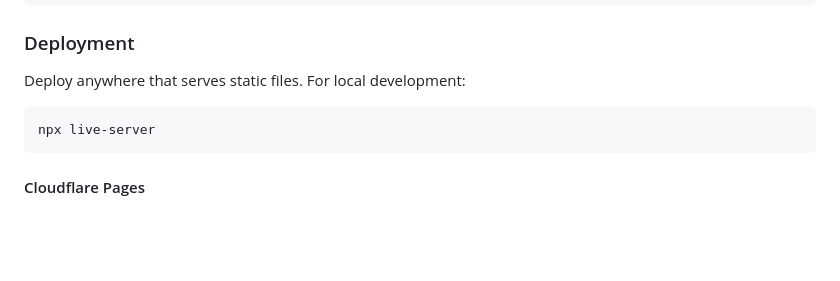
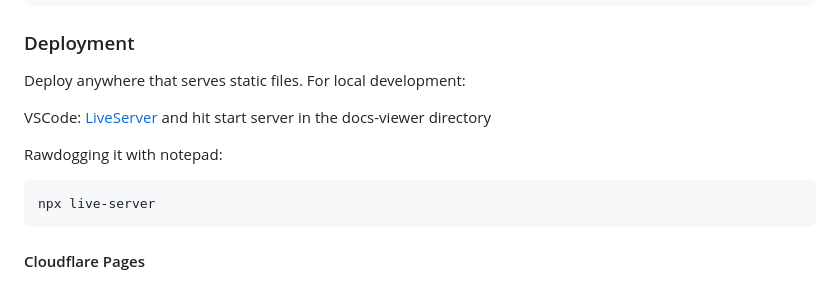
Before and after one commit to ExcaliburAU/Docs-Viewer, a Markdown page: README.md, the part around the change. Rendered like a GitHub page; blank space fills up the shorter version.

````diff
--- a/README.md
+++ b/README.md
@@ -33,9 +33,14 @@ git merge upstream/master --no-commit
 
 Deploy anywhere that serves static files. For local development:
 
+VSCode:
+[LiveServer](https://marketplace.visualstudio.com/items?itemName=ritwickdey.LiveServer) and hit start server in the docs-viewer directory
+
+Rawdogging it with notepad:
 ```sh
 npx live-server
 ```
+
 
 #### Cloudflare Pages
 
````
